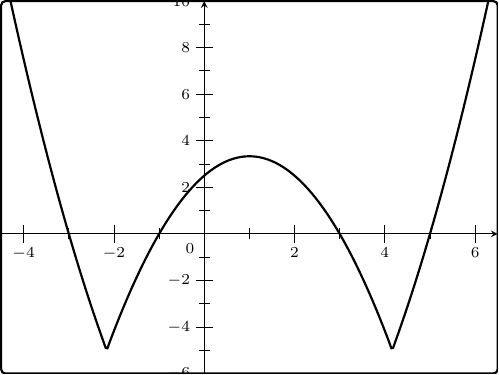
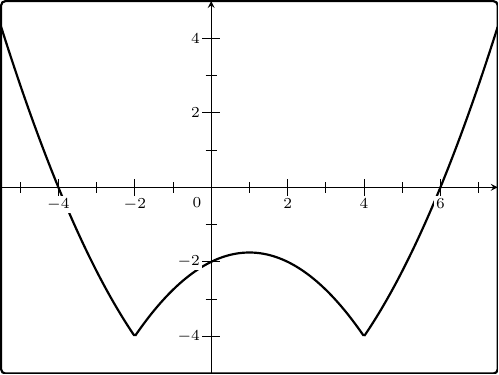
Before and after one commit to leviathan747/test-generator, a LaTeX figure (example/apcalc/figures/24.tex): the whole page. Compiled offline with pdfLaTeX.

Commit message:
Update Unit 5 MCQ

```diff
--- a/example/apcalc/figures/24.tex
+++ b/example/apcalc/figures/24.tex
@@ -2,39 +2,41 @@
 \usepackage{tikz}
 \begin{document}
 % TI-84 style calculator screen, 4:3 aspect ratio (8cm x 6cm).
-% Window: x in [-4.5,6.5], y in [-6,10].
-% Function: y = |5/6 (x+3)(x-5) + 5| - 5
-\begin{tikzpicture}[x=0.72727cm, y=0.375cm, >=stealth]
+% Window: x in [-5.5,7.5], y in [-5,5].
+% Function: y = |(x+2)(x-4)|/4 - 4
+\begin{tikzpicture}[x=0.61538cm, y=0.6cm, >=stealth]
   % screen border (exactly the viewing window -> 4:3)
-  \draw[rounded corners=2pt, line width=1pt] (-4.5,-6) rectangle (6.5,10);
+  \draw[rounded corners=2pt, line width=1pt] (-5.5,-5) rectangle (7.5,5);
 
   \begin{scope}
-    \clip (-4.5,-6) rectangle (6.5,10);
+    \clip (-5.5,-5) rectangle (7.5,5);
 
     % axes
-    \draw[->] (-4.5,0) -- (6.5,0);
-    \draw[->] (0,-6) -- (0,10);
+    \draw[->] (-5.5,0) -- (7.5,0);
+    \draw[->] (0,-5) -- (0,5);
 
     % minor tick marks (every 1 unit)
-    \foreach \x in {-3,-1,1,3,5}
+    \foreach \x in {-5,-3,-1,1,3,5,7}
       \draw ([yshift=-2.5pt]\x,0) -- ([yshift=2.5pt]\x,0);
-    \foreach \y in {-5,-3,-1,1,3,5,7,9}
+    \foreach \y in {-5,-3,-1,1,3,5}
       \draw ([xshift=-2.5pt]0,\y) -- ([xshift=2.5pt]0,\y);
 
-    % major tick marks (every 2 units) with labels
-    \foreach \x in {-4,-2,2,4,6} {
+    % major tick marks (every 2 units)
+    \foreach \x in {-4,-2,2,4,6}
       \draw ([yshift=-4pt]\x,0) -- ([yshift=4pt]\x,0);
-      \node[below=3pt] at (\x,0) {\scriptsize $\x$};
-    }
-    \foreach \y in {-6,-4,-2,2,4,6,8,10} {
+    \foreach \y in {-4,-2,2,4}
       \draw ([xshift=-4pt]0,\y) -- ([xshift=4pt]0,\y);
-      \node[left=3pt] at (0,\y) {\scriptsize $\y$};
-    }
+
+    % curve: y = |(x+2)(x-4)|/4 - 4
+    \draw[line width=1pt, smooth, samples=300, domain=-5.5:7.5]
+      plot (\x, {abs((\x+2)*(\x-4))/4 - 4});
+
+    % tick labels drawn over the curve (it passes through x = -4, 6, y = -2)
+    \foreach \x in {-4,-2,2,4,6}
+      \node[below=4pt, fill=white, inner sep=1pt] at (\x,0) {\scriptsize $\x$};
+    \foreach \y in {-4,-2,2,4}
+      \node[left=4pt, fill=white, inner sep=1pt] at (0,\y) {\scriptsize $\y$};
     \node[below left=1pt] at (0,0) {\scriptsize $0$};
-
-    % curve: y = |5/6 (x+3)(x-5) + 5| - 5
-    \draw[line width=1pt, smooth, samples=300, domain=-4.5:6.5]
-      plot (\x, {abs(5/6*(\x+3)*(\x-5) + 5) - 5});
   \end{scope}
 \end{tikzpicture}
 \end{document}
```
Also changed, not shown: 2 other files.
